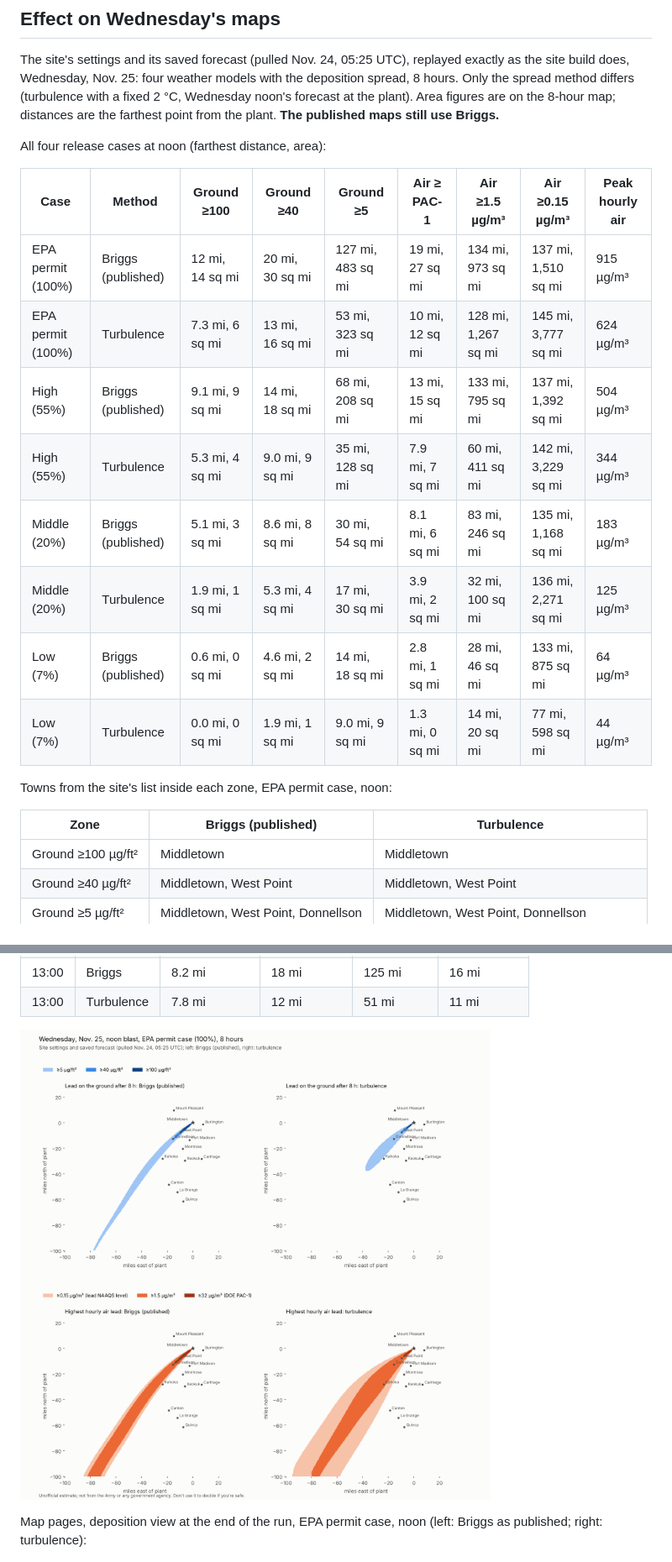
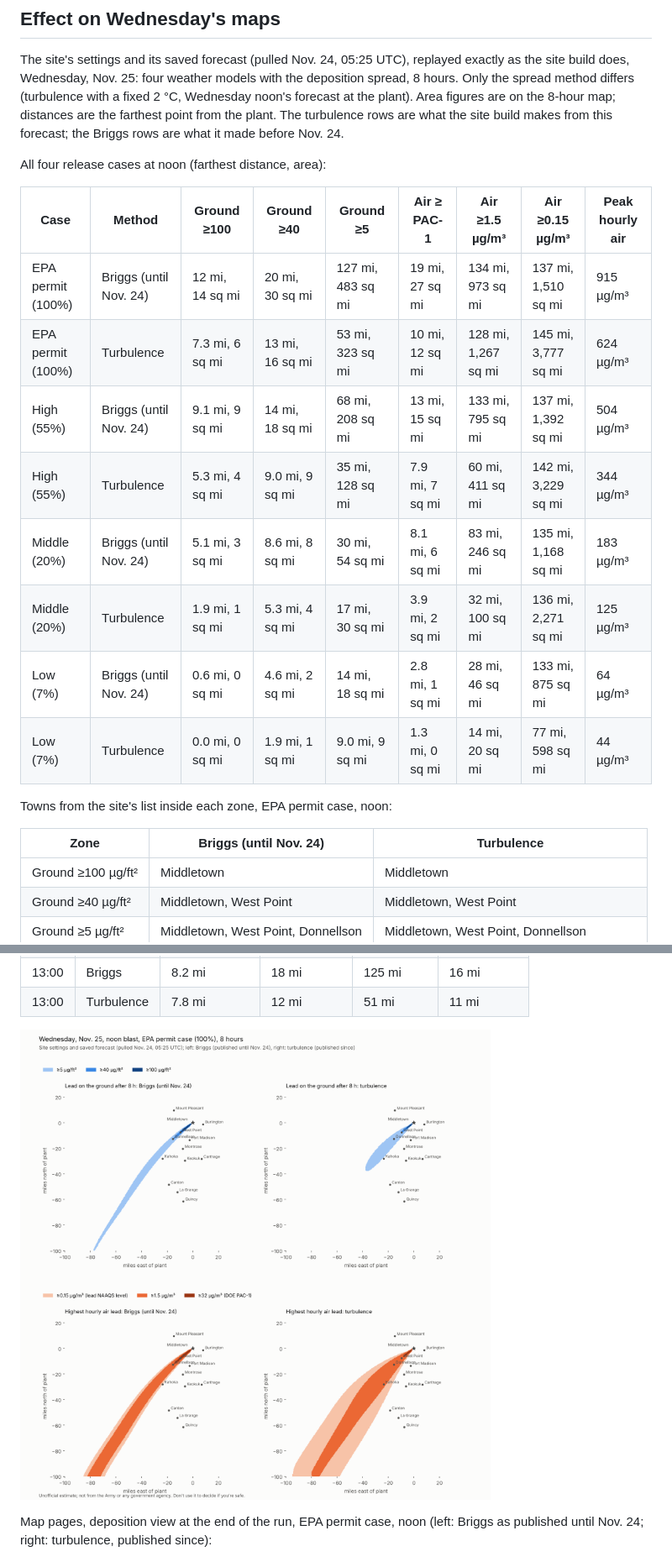
Before and after one commit to iowaleadtracker/iowaleadtracker, a Markdown page: TURBULENCE.md, 2 parts joined by grey strips. Shown at 84% size. Rendered like a GitHub page; pictures changed too: docs/turbulence/wednesday_permit_noon.png.

```diff
--- a/TURBULENCE.md
+++ b/TURBULENCE.md
@@ -429,24 +433,25 @@ The site's settings and its saved forecast (pulled Nov. 24, 05:25 UTC), replayed
 the site build does, Wednesday, Nov. 25: four weather models with the deposition spread,
 8 hours. Only the spread method differs (turbulence with a fixed 2 °C, Wednesday noon's
 forecast at the plant). Area figures are on the 8-hour map; distances are the farthest
-point from the plant. **The published maps still use Briggs.**
+point from the plant. The turbulence rows are what the site build makes from this
+forecast; the Briggs rows are what it made before Nov. 24.
 
 All four release cases at noon (farthest distance, area):
 
 | Case | Method | Ground ≥100 | Ground ≥40 | Ground ≥5 | Air ≥ PAC-1 | Air ≥1.5 µg/m³ | Air ≥0.15 µg/m³ | Peak hourly air |
 |---|---|---|---|---|---|---|---|---|
-| EPA permit (100%) | Briggs (published) | 12 mi, 14 sq mi | 20 mi, 30 sq mi | 127 mi, 483 sq mi | 19 mi, 27 sq mi | 134 mi, 973 sq mi | 137 mi, 1,510 sq mi | 915 µg/m³ |
+| EPA permit (100%) | Briggs (until Nov. 24) | 12 mi, 14 sq mi | 20 mi, 30 sq mi | 127 mi, 483 sq mi | 19 mi, 27 sq mi | 134 mi, 973 sq mi | 137 mi, 1,510 sq mi | 915 µg/m³ |
 | EPA permit (100%) | Turbulence | 7.3 mi, 6 sq mi | 13 mi, 16 sq mi | 53 mi, 323 sq mi | 10 mi, 12 sq mi | 128 mi, 1,267 sq mi | 145 mi, 3,777 sq mi | 624 µg/m³ |
-| High (55%) | Briggs (published) | 9.1 mi, 9 sq mi | 14 mi, 18 sq mi | 68 mi, 208 sq mi | 13 mi, 15 sq mi | 133 mi, 795 sq mi | 137 mi, 1,392 sq mi | 504 µg/m³ |
+| High (55%) | Briggs (until Nov. 24) | 9.1 mi, 9 sq mi | 14 mi, 18 sq mi | 68 mi, 208 sq mi | 13 mi, 15 sq mi | 133 mi, 795 sq mi | 137 mi, 1,392 sq mi | 504 µg/m³ |
 | High (55%) | Turbulence | 5.3 mi, 4 sq mi | 9.0 mi, 9 sq mi | 35 mi, 128 sq mi | 7.9 mi, 7 sq mi | 60 mi, 411 sq mi | 142 mi, 3,229 sq mi | 344 µg/m³ |
-| Middle (20%) | Briggs (published) | 5.1 mi, 3 sq mi | 8.6 mi, 8 sq mi | 30 mi, 54 sq mi | 8.1 mi, 6 sq mi | 83 mi, 246 sq mi | 135 mi, 1,168 sq mi | 183 µg/m³ |
+| Middle (20%) | Briggs (until Nov. 24) | 5.1 mi, 3 sq mi | 8.6 mi, 8 sq mi | 30 mi, 54 sq mi | 8.1 mi, 6 sq mi | 83 mi, 246 sq mi | 135 mi, 1,168 sq mi | 183 µg/m³ |
 | Middle (20%) | Turbulence | 1.9 mi, 1 sq mi | 5.3 mi, 4 sq mi | 17 mi, 30 sq mi | 3.9 mi, 2 sq mi | 32 mi, 100 sq mi | 136 mi, 2,271 sq mi | 125 µg/m³ |
-| Low (7%) | Briggs (published) | 0.6 mi, 0 sq mi | 4.6 mi, 2 sq mi | 14 mi, 18 sq mi | 2.8 mi, 1 sq mi | 28 mi, 46 sq mi | 133 mi, 875 sq mi | 64 µg/m³ |
+| Low (7%) | Briggs (until Nov. 24) | 0.6 mi, 0 sq mi | 4.6 mi, 2 sq mi | 14 mi, 18 sq mi | 2.8 mi, 1 sq mi | 28 mi, 46 sq mi | 133 mi, 875 sq mi | 64 µg/m³ |
 | Low (7%) | Turbulence | 0.0 mi, 0 sq mi | 1.9 mi, 1 sq mi | 9.0 mi, 9 sq mi | 1.3 mi, 0 sq mi | 14 mi, 20 sq mi | 77 mi, 598 sq mi | 44 µg/m³ |
 
 Towns from the site's list inside each zone, EPA permit case, noon:
 
-| Zone | Briggs (published) | Turbulence |
+| Zone | Briggs (until Nov. 24) | Turbulence |
 |---|---|---|
 | Ground ≥100 µg/ft² | Middletown | Middletown |
 | Ground ≥40 µg/ft² | Middletown, West Point | Middletown, West Point |
@@ -473,7 +478,7 @@ EPA permit case at each blast time the site offers (farthest distance):
 ![Wednesday noon, EPA permit case: Briggs and turbulence, ground and air](docs/turbulence/wednesday_permit_noon.png)
 
 Map pages, deposition view at the end of the run, EPA permit case, noon (left: Briggs as
-published; right: turbulence):
+published until Nov. 24; right: turbulence, published since):
 
 <p>
 <img src="docs/turbulence/screenshot_permit_noon_briggs.png" width="49%" alt="Map page, Briggs, deposition after 8 hours">
```
Also changed, not shown: other parts of TURBULENCE.md (+11 -6 lines), MODEL.md (+2 -1 lines), scenarios/iowa-aap-lead-azide/README.md (+3 -1 lines), 7 other files.
